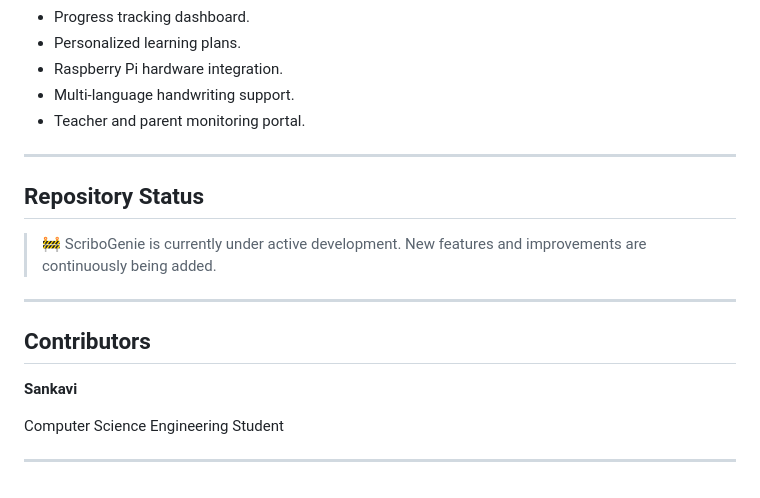
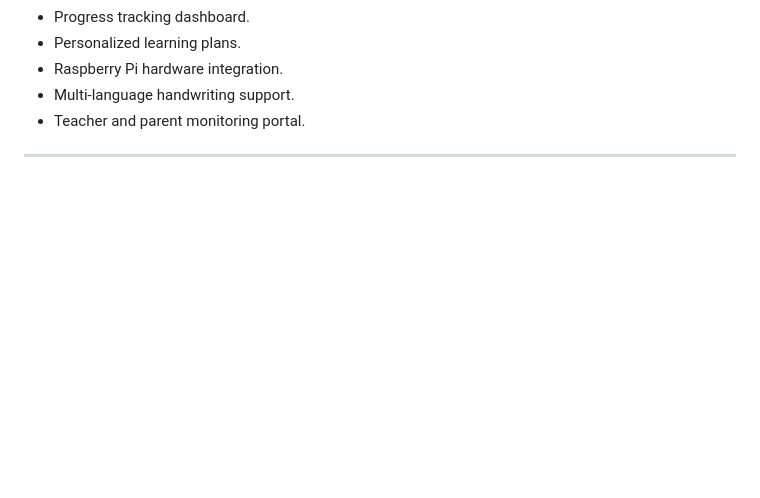
Before and after one commit to sankavi03/scribogenie, a Markdown page: README.md, the part around the change. Rendered like a GitHub page; blank space fills up the shorter version.

Commit message:
docs: update README

```diff
--- a/README.md
+++ b/README.md
@@ -157,17 +157,3 @@ flutter run
 - Teacher and parent monitoring portal.
 
 ---
-
-## Repository Status
-
-> 🚧 ScriboGenie is currently under active development. New features and improvements are continuously being added.
-
----
-
-## Contributors
-
-**Sankavi**
-
-Computer Science Engineering Student
-
----
```
